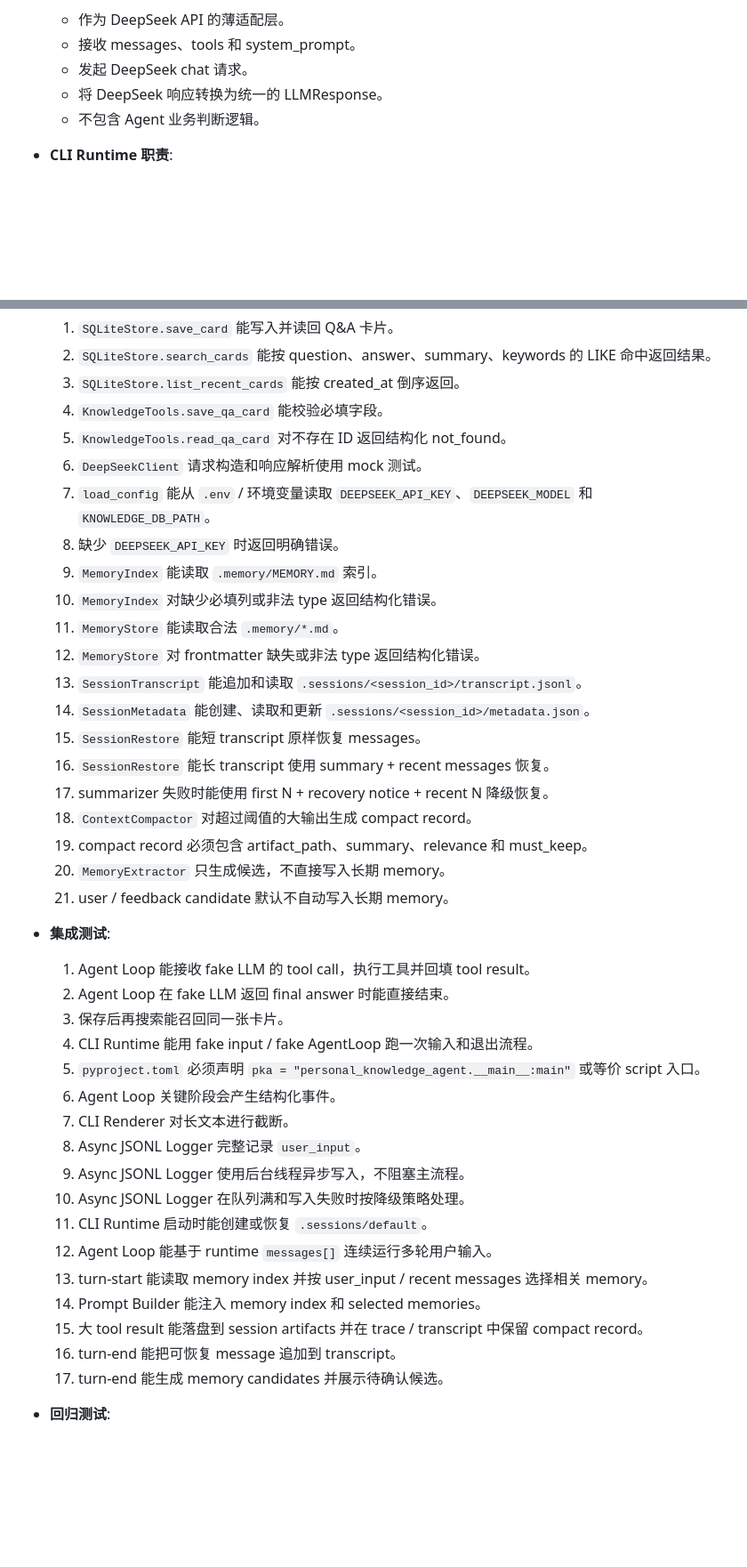
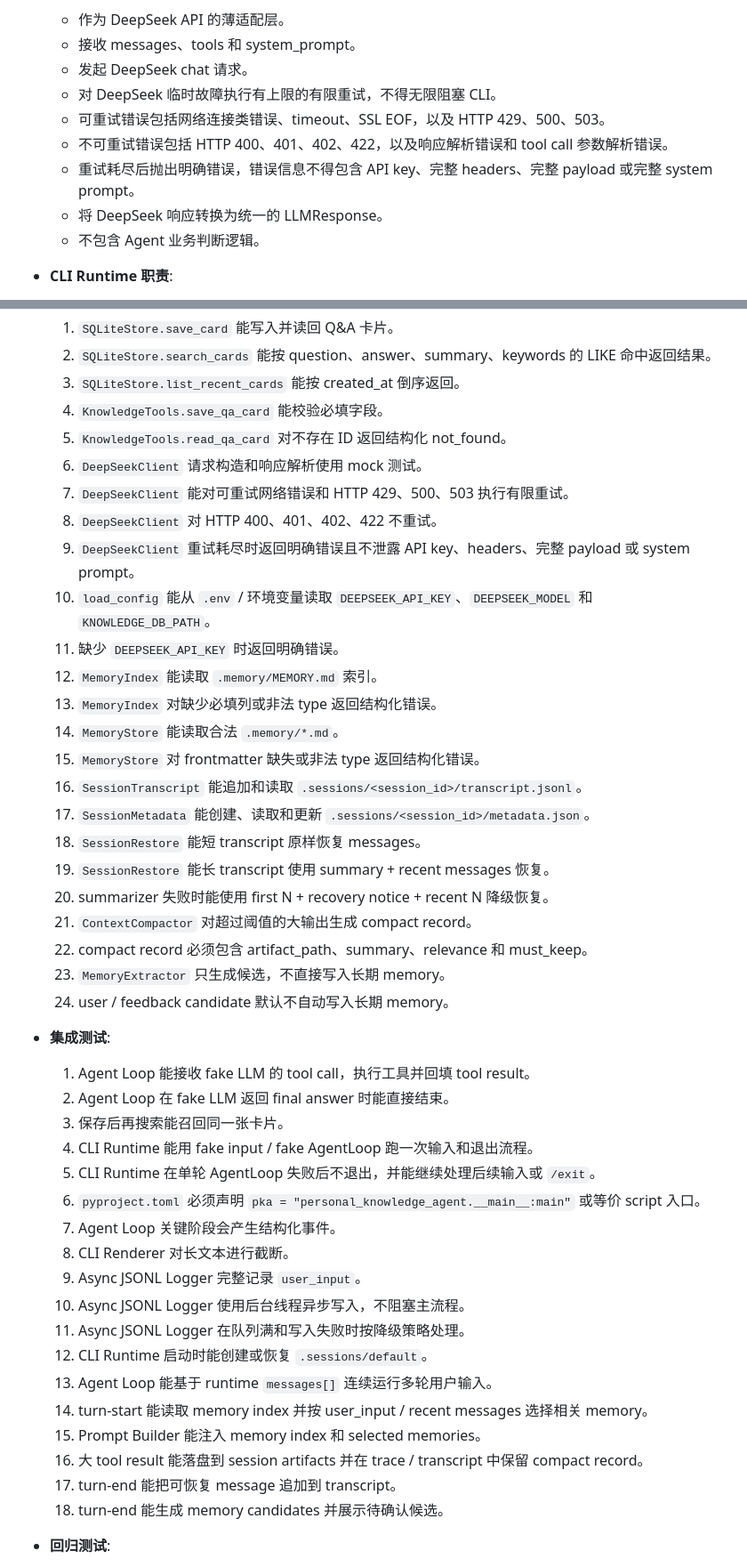
Before and after one commit to squarefive/personal-knowledge-agent-harness, a Markdown page: docs/agents/local-qa-knowledge-agent.md, 2 parts joined by grey strips. Shown at 89% size. Drawn GitHub-style; blank space fills up the shorter version.

Commit message:
docs: document llm retry resilience

```diff
--- a/docs/agents/local-qa-knowledge-agent.md
+++ b/docs/agents/local-qa-knowledge-agent.md
@@ -151,6 +151,10 @@ last_updated: "2026-05-31"
   - 作为 DeepSeek API 的薄适配层。
   - 接收 messages、tools 和 system_prompt。
   - 发起 DeepSeek chat 请求。
+  - 对 DeepSeek 临时故障执行有上限的有限重试，不得无限阻塞 CLI。
+  - 可重试错误包括网络连接类错误、timeout、SSL EOF，以及 HTTP 429、500、503。
+  - 不可重试错误包括 HTTP 400、401、402、422，以及响应解析错误和 tool call 参数解析错误。
+  - 重试耗尽后抛出明确错误，错误信息不得包含 API key、完整 headers、完整 payload 或完整 system prompt。
   - 将 DeepSeek 响应转换为统一的 LLMResponse。
   - 不包含 Agent 业务判断逻辑。
 
@@ -1263,40 +1270,44 @@ memory candidate 是 turn-end 提取出的长期 Agent memory 候选。候选不
   4. `KnowledgeTools.save_qa_card` 能校验必填字段。
   5. `KnowledgeTools.read_qa_card` 对不存在 ID 返回结构化 not_found。
   6. `DeepSeekClient` 请求构造和响应解析使用 mock 测试。
-  7. `load_config` 能从 `.env` / 环境变量读取 `DEEPSEEK_API_KEY`、`DEEPSEEK_MODEL` 和 `KNOWLEDGE_DB_PATH`。
-  8. 缺少 `DEEPSEEK_API_KEY` 时返回明确错误。
-  9. `MemoryIndex` 能读取 `.memory/MEMORY.md` 索引。
-  10. `MemoryIndex` 对缺少必填列或非法 type 返回结构化错误。
-  11. `MemoryStore` 能读取合法 `.memory/*.md`。
-  12. `MemoryStore` 对 frontmatter 缺失或非法 type 返回结构化错误。
-  13. `SessionTranscript` 能追加和读取 `.sessions/<session_id>/transcript.jsonl`。
-  14. `SessionMetadata` 能创建、读取和更新 `.sessions/<session_id>/metadata.json`。
-  15. `SessionRestore` 能短 transcript 原样恢复 messages。
-  16. `SessionRestore` 能长 transcript 使用 summary + recent messages 恢复。
-  17. summarizer 失败时能使用 first N + recovery notice + recent N 降级恢复。
-  18. `ContextCompactor` 对超过阈值的大输出生成 compact record。
-  19. compact record 必须包含 artifact_path、summary、relevance 和 must_keep。
-  20. `MemoryExtractor` 只生成候选，不直接写入长期 memory。
-  21. user / feedback candidate 默认不自动写入长期 memory。
+  7. `DeepSeekClient` 能对可重试网络错误和 HTTP 429、500、503 执行有限重试。
+  8. `DeepSeekClient` 对 HTTP 400、401、402、422 不重试。
+  9. `DeepSeekClient` 重试耗尽时返回明确错误且不泄露 API key、headers、完整 payload 或 system prompt。
+  10. `load_config` 能从 `.env` / 环境变量读取 `DEEPSEEK_API_KEY`、`DEEPSEEK_MODEL` 和 `KNOWLEDGE_DB_PATH`。
+  11. 缺少 `DEEPSEEK_API_KEY` 时返回明确错误。
+  12. `MemoryIndex` 能读取 `.memory/MEMORY.md` 索引。
+  13. `MemoryIndex` 对缺少必填列或非法 type 返回结构化错误。
+  14. `MemoryStore` 能读取合法 `.memory/*.md`。
+  15. `MemoryStore` 对 frontmatter 缺失或非法 type 返回结构化错误。
+  16. `SessionTranscript` 能追加和读取 `.sessions/<session_id>/transcript.jsonl`。
+  17. `SessionMetadata` 能创建、读取和更新 `.sessions/<session_id>/metadata.json`。
+  18. `SessionRestore` 能短 transcript 原样恢复 messages。
+  19. `SessionRestore` 能长 transcript 使用 summary + recent messages 恢复。
+  20. summarizer 失败时能使用 first N + recovery notice + recent N 降级恢复。
+  21. `ContextCompactor` 对超过阈值的大输出生成 compact record。
+  22. compact record 必须包含 artifact_path、summary、relevance 和 must_keep。
+  23. `MemoryExtractor` 只生成候选，不直接写入长期 memory。
+  24. user / feedback candidate 默认不自动写入长期 memory。
 
 - **集成测试**:
   1. Agent Loop 能接收 fake LLM 的 tool call，执行工具并回填 tool result。
   2. Agent Loop 在 fake LLM 返回 final answer 时能直接结束。
   3. 保存后再搜索能召回同一张卡片。
   4. CLI Runtime 能用 fake input / fake AgentLoop 跑一次输入和退出流程。
-  5. `pyproject.toml` 必须声明 `pka = "personal_knowledge_agent.__main__:main"` 或等价 script 入口。
-  6. Agent Loop 关键阶段会产生结构化事件。
-  7. CLI Renderer 对长文本进行截断。
-  8. Async JSONL Logger 完整记录 `user_input`。
-  9. Async JSONL Logger 使用后台线程异步写入，不阻塞主流程。
-  10. Async JSONL Logger 在队列满和写入失败时按降级策略处理。
-  11. CLI Runtime 启动时能创建或恢复 `.sessions/default`。
-  12. Agent Loop 能基于 runtime `messages[]` 连续运行多轮用户输入。
-  13. turn-start 能读取 memory index 并按 user_input / recent messages 选择相关 memory。
-  14. Prompt Builder 能注入 memory index 和 selected memories。
-  15. 大 tool result 能落盘到 session artifacts 并在 trace / transcript 中保留 compact record。
-  16. turn-end 能把可恢复 message 追加到 transcript。
-  17. turn-end 能生成 memory candidates 并展示待确认候选。
+  5. CLI Runtime 在单轮 AgentLoop 失败后不退出，并能继续处理后续输入或 `/exit`。
+  6. `pyproject.toml` 必须声明 `pka = "personal_knowledge_agent.__main__:main"` 或等价 script 入口。
+  7. Agent Loop 关键阶段会产生结构化事件。
+  8. CLI Renderer 对长文本进行截断。
+  9. Async JSONL Logger 完整记录 `user_input`。
+  10. Async JSONL Logger 使用后台线程异步写入，不阻塞主流程。
+  11. Async JSONL Logger 在队列满和写入失败时按降级策略处理。
+  12. CLI Runtime 启动时能创建或恢复 `.sessions/default`。
+  13. Agent Loop 能基于 runtime `messages[]` 连续运行多轮用户输入。
+  14. turn-start 能读取 memory index 并按 user_input / recent messages 选择相关 memory。
+  15. Prompt Builder 能注入 memory index 和 selected memories。
+  16. 大 tool result 能落盘到 session artifacts 并在 trace / transcript 中保留 compact record。
+  17. turn-end 能把可恢复 message 追加到 transcript。
+  18. turn-end 能生成 memory candidates 并展示待确认候选。
 
 - **回归测试**:
   1. 检索为空时不会生成虚假来源。
```
Also changed, not shown: other parts of docs/agents/local-qa-knowledge-agent.md (+6 -3 lines).
